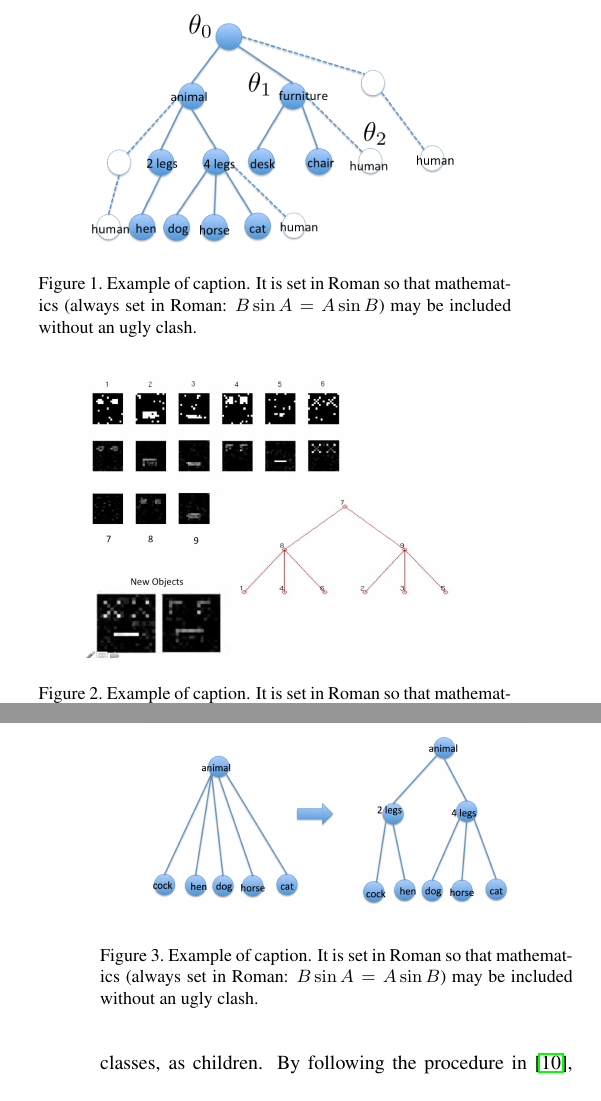
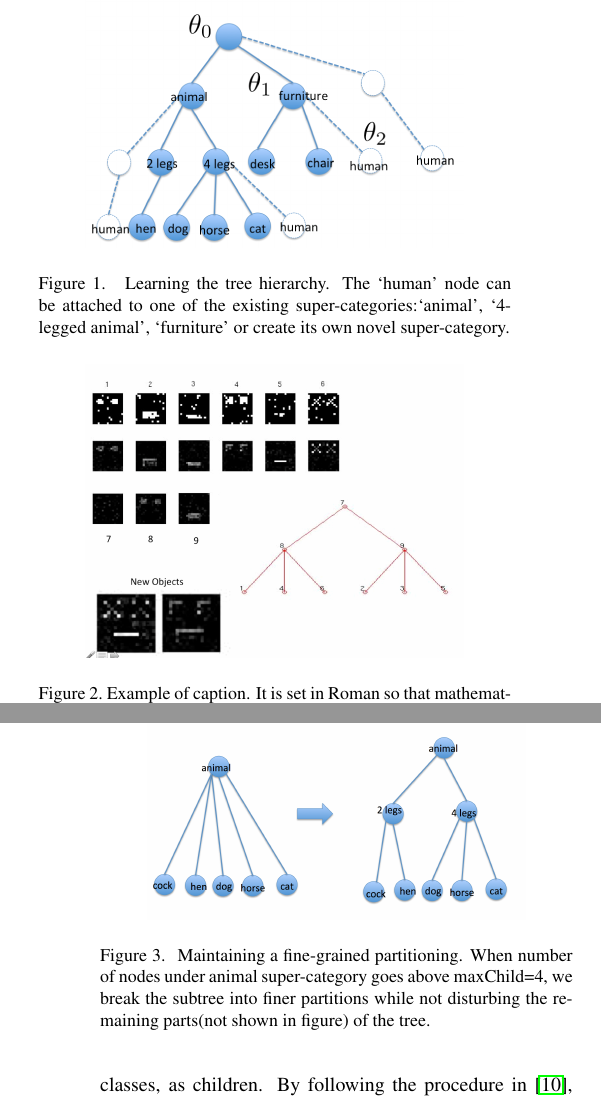
Before and after one commit to anurag6892/HierarchicalClassification, a LaTeX paper (report/finalReport.tex): two parts of the columns of pages 3 and 4 of 6, joined at a grey line, cut at the place of the change. Compiled offline with pdfLaTeX.

Commit message:
Added captions

```diff
--- a/report/finalReport.tex
+++ b/report/finalReport.tex
@@ -259,9 +259,9 @@ with respect to $\beta$:
 		%\fbox{\rule{0pt}{2in} \rule{0.9\linewidth}{0pt}}
 		\includegraphics[width=0.8\linewidth]{tree}
 	\end{center}
-	\caption{Example of caption.  It is set in Roman so that mathematics
-		(always set in Roman: $B \sin A = A \sin B$) may be included without an
-		ugly clash.}
+	\caption{ Learning the tree hierarchy. The `human' node can be attached
+              to one of the existing super-categories:`animal', `4-legged animal', `furniture'
+              or create its own novel super-category.}
 	\label{fig:long}
 	\label{fig:onecol}
 \end{figure}
@@ -318,9 +318,10 @@ we choose for the leaf node. In addition to the likelihood term, the modified-CR
   		%\fbox{\rule{0pt}{2in} \rule{0.9\linewidth}{0pt}}
   		\includegraphics[width=0.8\linewidth]{split}
   	\end{center}
-  	\caption{Example of caption.  It is set in Roman so that mathematics
-  		(always set in Roman: $B \sin A = A \sin B$) may be included without an
-  		ugly clash.}
+  	\caption{ Maintaining a fine-grained partitioning. When number of nodes under
+              animal super-category goes above maxChild=4, we break the subtree into
+              finer partitions while not disturbing the remaining parts(not shown in figure)
+              of the tree.  }
   	\label{fig:long}
   	\label{fig:onecol}
   \end{figure}
```
Also changed, not shown: report/finalReport.pdf, 2 other files.
